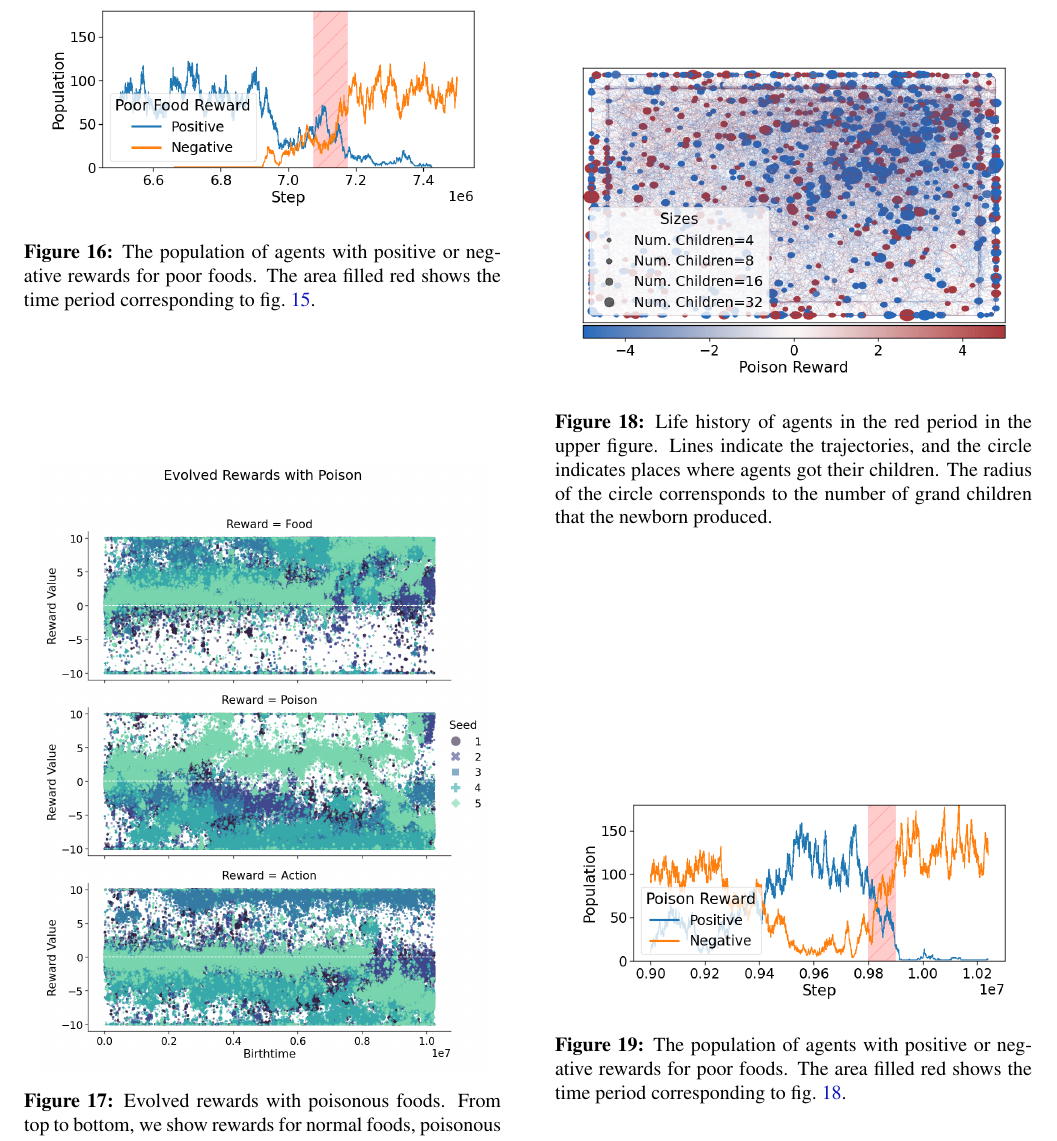
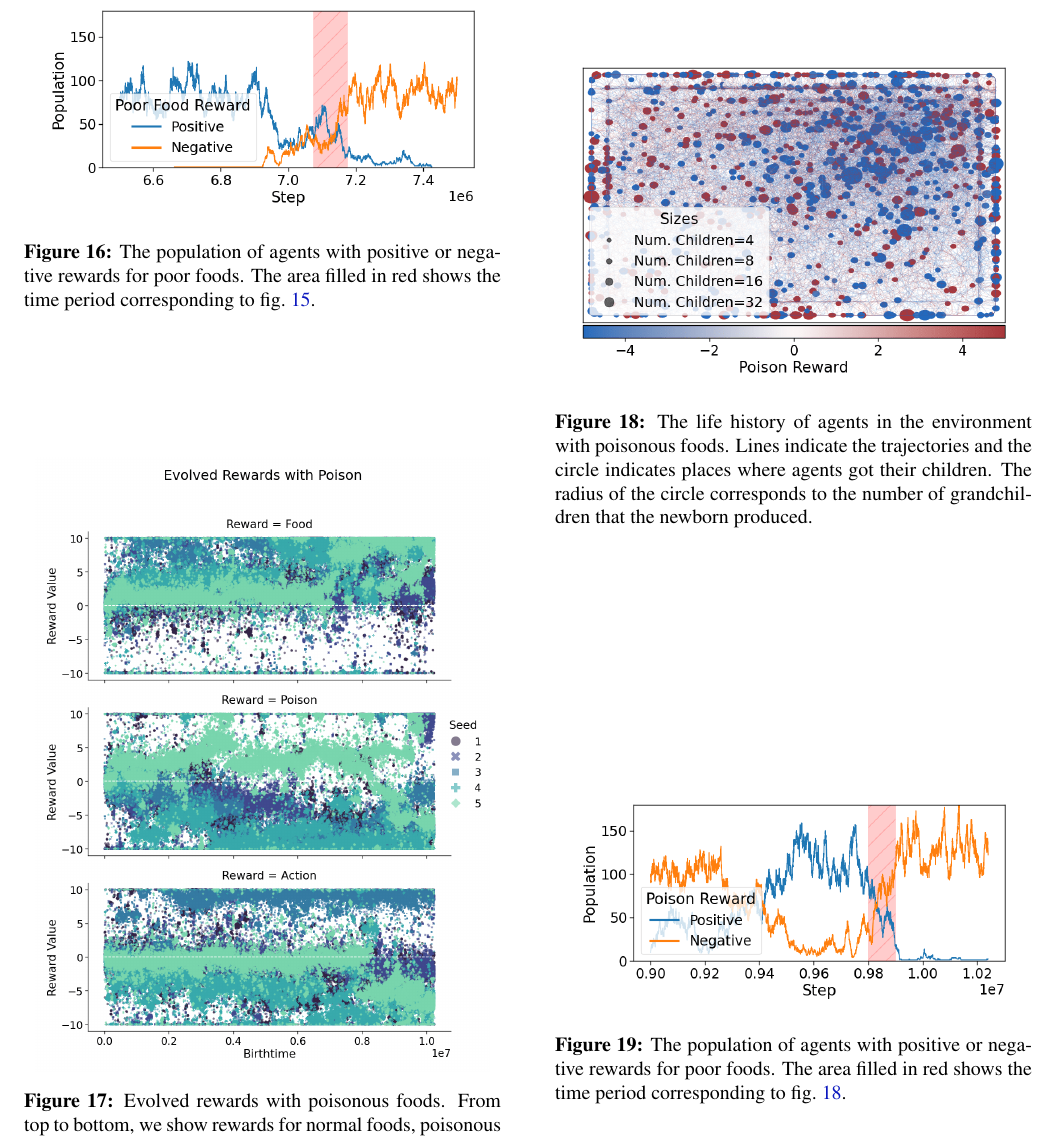
Before and after one commit to kngwyu/emevo-paper, a LaTeX paper (main.tex, which reads src/body.tex): part of page 8 of 9, cut so that both start at the same text. Compiled offline with pdfLaTeX.

Commit message:
Grammarly

```diff
--- a/src/body.tex
+++ b/src/body.tex
@@ -366,9 +366,9 @@ In the experiments so far, there is only one kind of food with $e_{\mathrm{food}
   \centering
   \includegraphics[width=8cm]{lh-f2-min.png}
   \caption{
-    Life history of agents in the red period in the upper figure.
-    Lines indicate the trajectories, and the circle indicates places where agents got their children.
-    The radius of the circle corrensponds to the number of grand children that the newborn produced.
+    The life history of agents in the environment with poor foods.
+    Lines indicate the trajectories and the circle indicates places where agents got their children.
+    The circle's radius corresponds to the number of grandchildren that the newborn produced.
   }\label{figure:lh-poor}
 \end{figure}
 
@@ -377,7 +377,7 @@ In the experiments so far, there is only one kind of food with $e_{\mathrm{food}
   \includegraphics[width=8cm]{popc-poor-min.png}
   \caption{
     The population of agents with positive or negative rewards for poor foods.
-    The area filled red shows the time period corresponding to \cref{figure:lh-poor}.
+    The area filled in red shows the time period corresponding to \cref{figure:lh-poor}.
   }\label{figure:pop-poor}
 \end{figure}
 
@@ -396,9 +396,9 @@ In the experiments so far, there is only one kind of food with $e_{\mathrm{food}
   \centering
   \includegraphics[width=8cm]{lh-poison2-min.png}
   \caption{
-    Life history of agents in the red period in the upper figure.
-    Lines indicate the trajectories, and the circle indicates places where agents got their children.
-    The radius of the circle corrensponds to the number of grand children that the newborn produced.
+    The life history of agents in the environment with poisonous foods.
+    Lines indicate the trajectories and the circle indicates places where agents got their children.
+    The radius of the circle corresponds to the number of grandchildren that the newborn produced.
   }\label{figure:lh-poison}
 \end{figure}
 
@@ -407,7 +407,7 @@ In the experiments so far, there is only one kind of food with $e_{\mathrm{food}
   \includegraphics[width=8cm]{popc-poison-min.png}
   \caption{
     The population of agents with positive or negative rewards for poor foods.
-    The area filled red shows the time period corresponding to \cref{figure:lh-poison}.
+    The area filled in red shows the time period corresponding to \cref{figure:lh-poison}.
   }\label{figure:pop-poison}
 \end{figure}
 
```
Also changed, not shown: src/body.tex (14 more changed lines).
